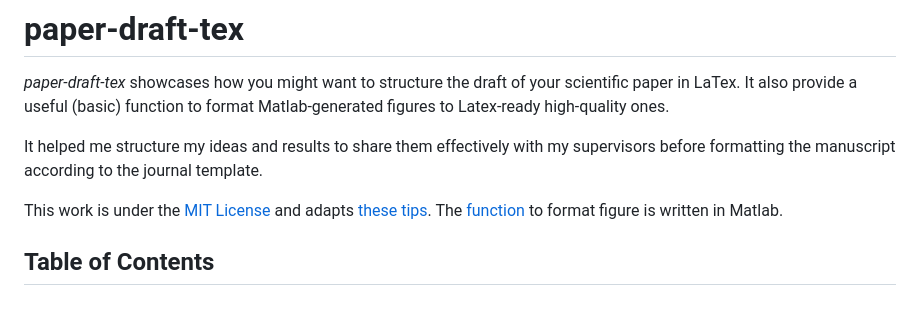
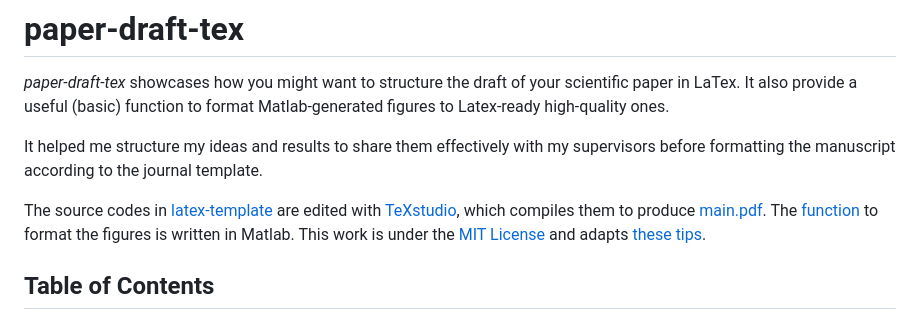
Before and after one commit to tennets/paper-draft-tex, a Markdown page: README.md, the part around the change. Rendered like a GitHub page.

Commit message:
Add info about LaTex editor and compiler

```diff
--- a/README.md
+++ b/README.md
@@ -4,7 +4,7 @@
 
 It helped me structure my ideas and results to share them effectively with my supervisors before formatting the manuscript according to the journal template.
 
-This work is under the [MIT License](LICENSE) and adapts [these tips](https://github.com/Wookai/paper-tips-and-tricks). The [function](./matlab/ffsp.m) to format figure is written in Matlab.
+The source codes in [latex-template](./latex-template) are edited with [TeXstudio](https://www.texstudio.org/), which compiles them to produce [main.pdf](./latex-template/main.pdf). The [function](./matlab/ffsp.m) to format the figures is written in Matlab. This work is under the [MIT License](LICENSE) and adapts [these tips](https://github.com/Wookai/paper-tips-and-tricks).
 
 ## Table of Contents
 - [How *template* is structured?](#how-template-is-structured)
```
